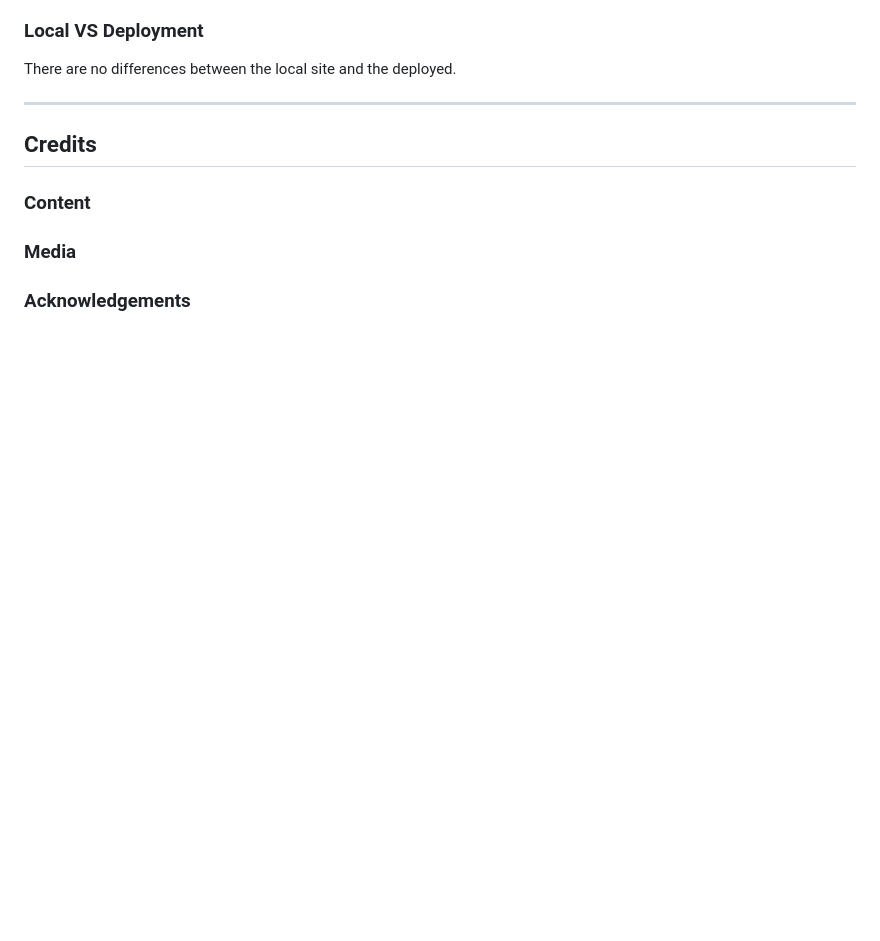
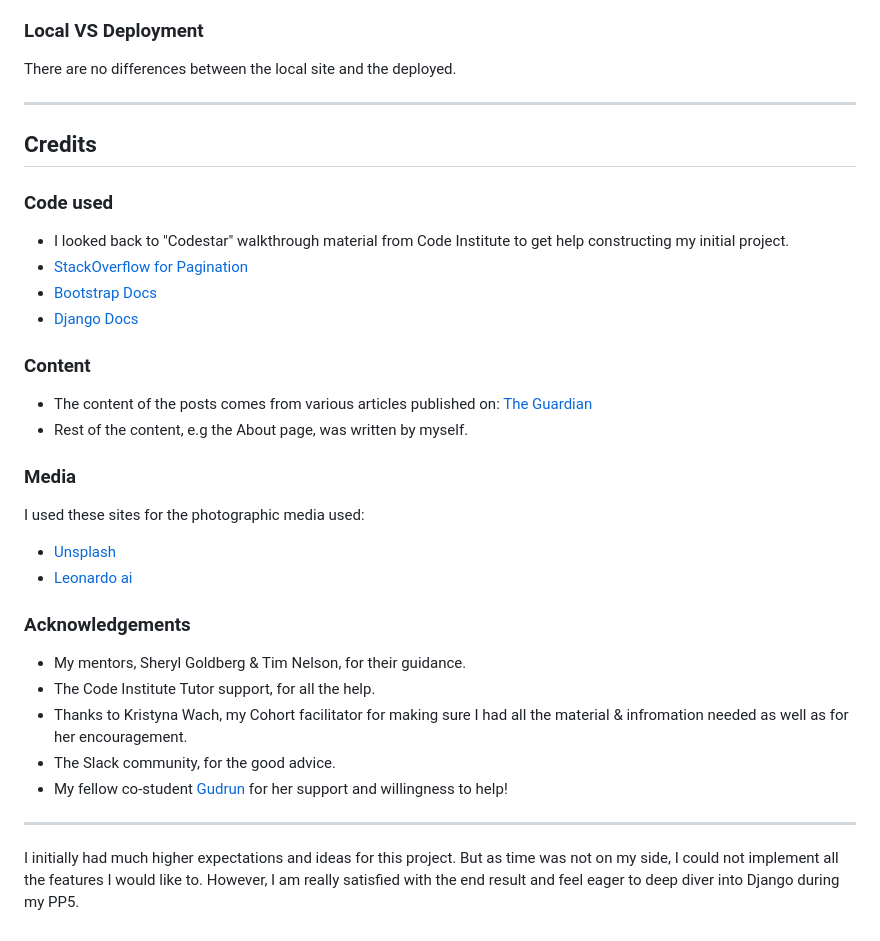
Before and after one commit to KikiBerg/urban-biodiversity-platform, a Markdown page: README.md, the part around the change. GitHub-like rendering; blank space fills up the shorter version.

Commit message:
Readme: Credits

```diff
--- a/README.md
+++ b/README.md
@@ -309,8 +309,30 @@ There are no differences between the local site and the deployed.
 
 ## Credits
 
+### Code used
+- I looked back to "Codestar" walkthrough material from Code Institute to get help constructing my initial project.
+- [StackOverflow for Pagination ](<https://stackoverflow.com/questions/30864011/display-only-some-of-the-page-numbers-by-django-pagination>)
+- [Bootstrap Docs](https://getbootstrap.com/docs/5.3/getting-started/introduction/)
+- [Django Docs](https://www.djangoproject.com/)
+
 ### Content
+- The content of the posts comes from various articles published on: [The Guardian](https://www.google.co.uk/search?as_q=urban+biodiversity&as_epq=&as_oq=&as_eq=&as_nlo=&as_nhi=&lr=&cr=&as_qdr=all&as_sitesearch=www.theguardian.com&as_occt=any&as_filetype=&tbs=)
+- Rest of the content, e.g the About page, was written by myself.
 
 ### Media
+I used these sites for the photographic media used:
+- [Unsplash](https://unsplash.com/)
+- [Leonardo ai](https://leonardo.ai/)
 
 ### Acknowledgements
+- My mentors, Sheryl Goldberg & Tim Nelson, for their guidance.
+- The Code Institute Tutor support, for all the help.
+- Thanks to Kristyna Wach, my Cohort facilitator for making sure I had all the material & infromation needed as well as for her encouragement.
+- The Slack community, for the good advice.
+- My fellow co-student [Gudrun](https://github.com/g-omarsdottir) for her support and willingness to help!
+
+- - -
+
+I initially had much higher expectations and ideas for this project.
+But as time was not on my side, I could not implement all the features I would like to.
+However, I am really satisfied with the end result and feel eager to deep diver into Django during my PP5.
```
